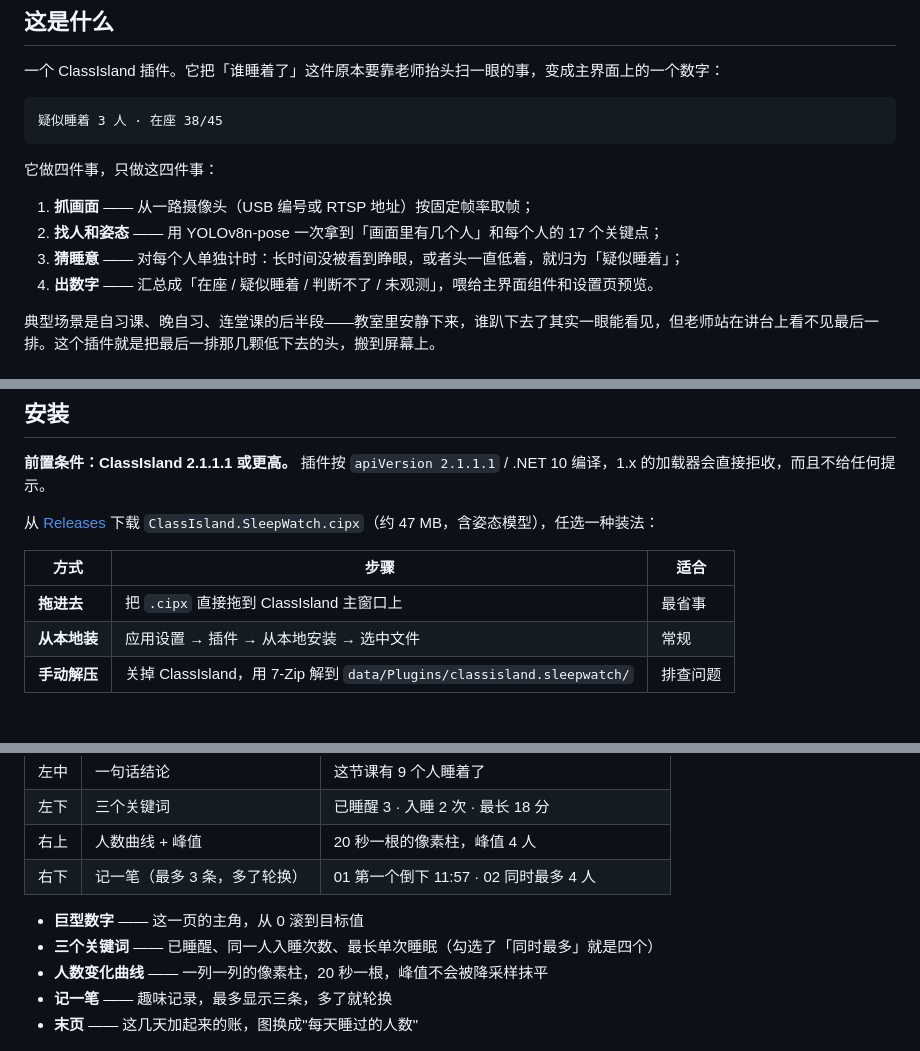
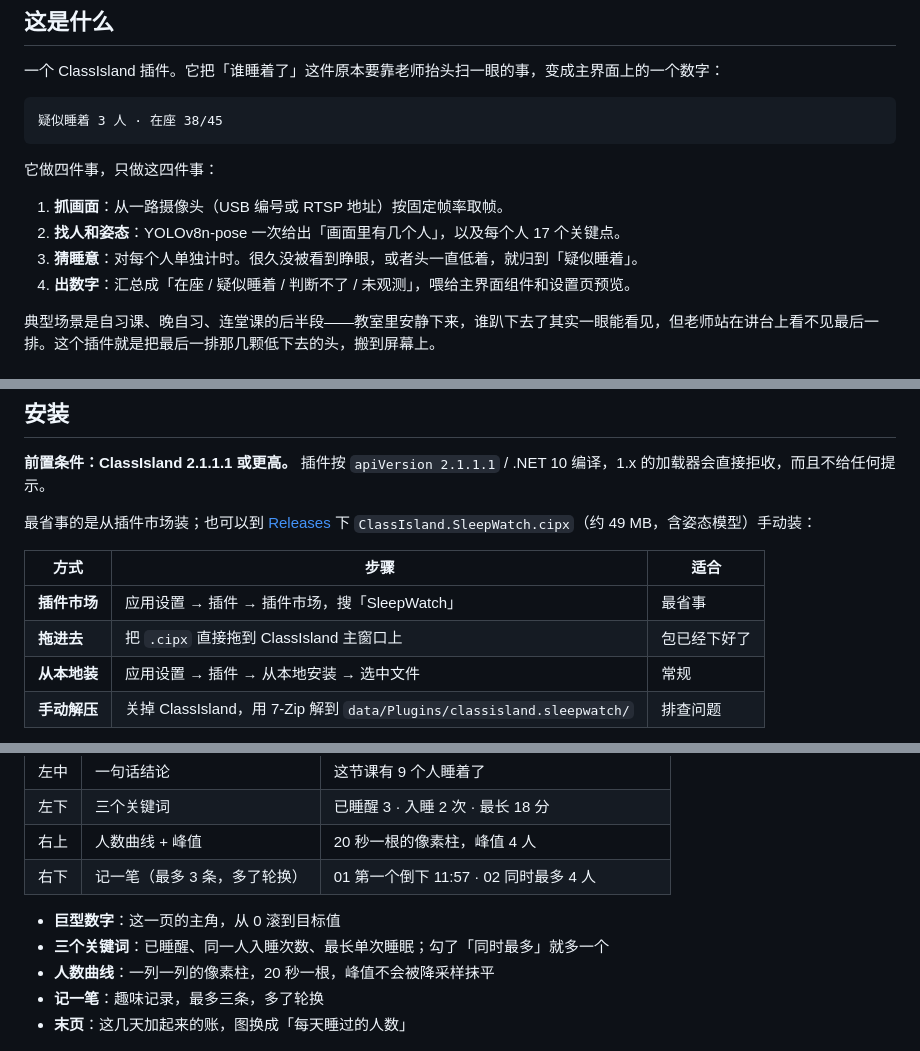
Before and after one commit to ShirakawaFM/ClassIsland.SleepWatch, a Markdown page: README.md, 3 parts joined by grey strips. Drawn GitHub-style.

```diff
--- a/README.md
+++ b/README.md
@@ -56,10 +56,10 @@
 
 它做四件事，只做这四件事：
 
-1. **抓画面** —— 从一路摄像头（USB 编号或 RTSP 地址）按固定帧率取帧；
-2. **找人和姿态** —— 用 YOLOv8n-pose 一次拿到「画面里有几个人」和每个人的 17 个关键点；
-3. **猜睡意** —— 对每个人单独计时：长时间没被看到睁眼，或者头一直低着，就归为「疑似睡着」；
-4. **出数字** —— 汇总成「在座 / 疑似睡着 / 判断不了 / 未观测」，喂给主界面组件和设置页预览。
+1. **抓画面**：从一路摄像头（USB 编号或 RTSP 地址）按固定帧率取帧。
+2. **找人和姿态**：YOLOv8n-pose 一次给出「画面里有几个人」，以及每个人 17 个关键点。
+3. **猜睡意**：对每个人单独计时。很久没被看到睁眼，或者头一直低着，就归到「疑似睡着」。
+4. **出数字**：汇总成「在座 / 疑似睡着 / 判断不了 / 未观测」，喂给主界面组件和设置页预览。
 
 典型场景是自习课、晚自习、连堂课的后半段——教室里安静下来，谁趴下去了其实一眼能看见，但老师站在讲台上看不见最后一排。这个插件就是把最后一排那几颗低下去的头，搬到屏幕上。
 
@@ -142,11 +142,12 @@
 
 **前置条件：ClassIsland 2.1.1.1 或更高。** 插件按 `apiVersion 2.1.1.1` / .NET 10 编译，1.x 的加载器会直接拒收，而且不给任何提示。
 
-从 [Releases](../../releases) 下载 `ClassIsland.SleepWatch.cipx`（约 47 MB，含姿态模型），任选一种装法：
+最省事的是从插件市场装；也可以到 [Releases](../../releases) 下 `ClassIsland.SleepWatch.cipx`（约 49 MB，含姿态模型）手动装：
 
 | 方式 | 步骤 | 适合 |
 | --- | --- | --- |
-| **拖进去** | 把 `.cipx` 直接拖到 ClassIsland 主窗口上 | 最省事 |
+| **插件市场** | 应用设置 → 插件 → 插件市场，搜「SleepWatch」 | 最省事 |
+| **拖进去** | 把 `.cipx` 直接拖到 ClassIsland 主窗口上 | 包已经下好了 |
 | **从本地装** | 应用设置 → 插件 → 从本地安装 → 选中文件 | 常规 |
 | **手动解压** | 关掉 ClassIsland，用 7-Zip 解到 `data/Plugins/classisland.sleepwatch/` | 排查问题 |
 
@@ -217,11 +219,11 @@
 | 右上 | 人数曲线 + 峰值 | 20 秒一根的像素柱，峰值 4 人 |
 | 右下 | 记一笔（最多 3 条，多了轮换） | 01 第一个倒下 11:57 · 02 同时最多 4 人 |
 
-- **巨型数字** —— 这一页的主角，从 0 滚到目标值
-- **三个关键词** —— 已睡醒、同一人入睡次数、最长单次睡眠（勾选了「同时最多」就是四个）
-- **人数变化曲线** —— 一列一列的像素柱，20 秒一根，峰值不会被降采样抹平
-- **记一笔** —— 趣味记录，最多显示三条，多了就轮换
-- **末页** —— 这几天加起来的账，图换成"每天睡过的人数"
+- **巨型数字**：这一页的主角，从 0 滚到目标值
+- **三个关键词**：已睡醒、同一人入睡次数、最长单次睡眠；勾了「同时最多」就多一个
+- **人数曲线**：一列一列的像素柱，20 秒一根，峰值不会被降采样抹平
+- **记一笔**：趣味记录，最多三条，多了轮换
+- **末页**：这几天加起来的账，图换成「每天睡过的人数」
 
 <img src="docs/summary-sample.png" alt="课后总结窗口：左边巨型数字与三个关键词，右边人数曲线与趣味记录，背景是流动的像素" width="100%" />
 
```
Also changed, not shown: other parts of README.md (+3 -2 lines), icon.png (added), 2 other files.
